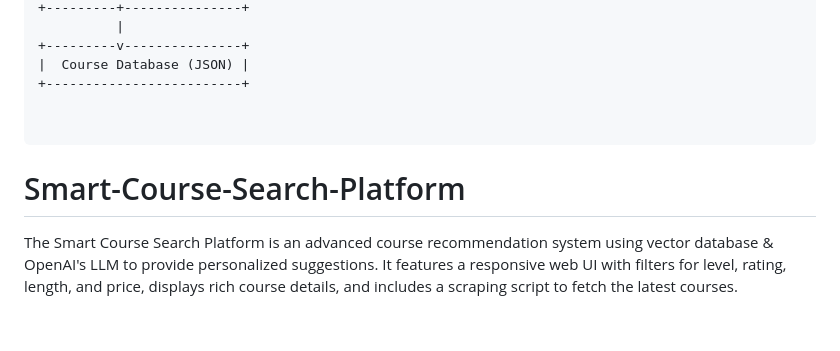
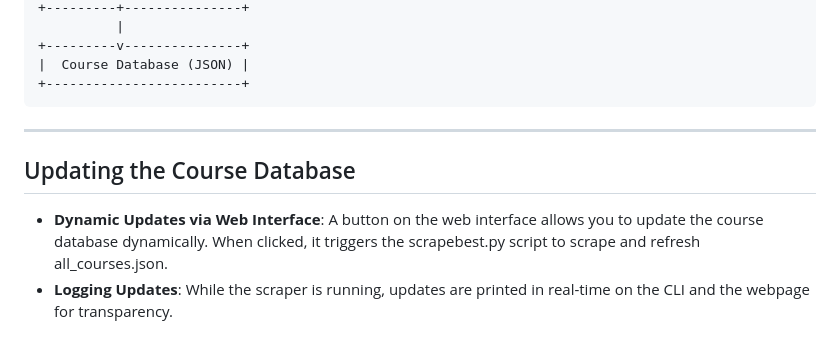
Before and after one commit to prateekxsoni/Smart-Course-Search-Platform, a Markdown page: README.md, the part around the change. Rendered like a GitHub page.

````diff
--- a/README.md
+++ b/README.md
@@ -67,9 +67,14 @@ Smart Course Search Engine is a web application that enables users to search for
 +---------v---------------+
 |  Course Database (JSON) |
 +-------------------------+
-
-
 ```
 
-# Smart-Course-Search-Platform
-The Smart Course Search Platform is an advanced course recommendation system using vector database &amp; OpenAI's LLM to provide personalized suggestions. It features a responsive web UI with filters for level, rating, length, and price, displays rich course details, and includes a scraping script to fetch the latest courses.
+---
+
+## Updating the Course Database
+
+- **Dynamic Updates via Web Interface**:
+    A button on the web interface allows you to update the course database dynamically.
+    When clicked, it triggers the scrapebest.py script to scrape and refresh all_courses.json.
+- **Logging Updates**:
+    While the scraper is running, updates are printed in real-time on the CLI and the webpage for transparency.
````
